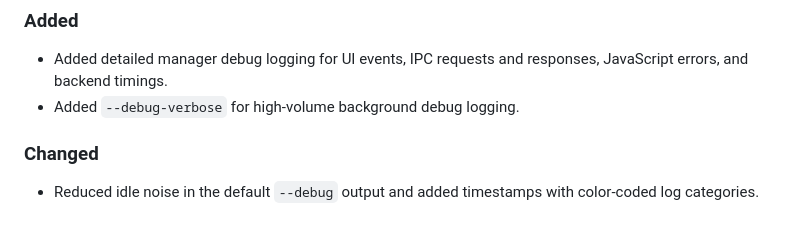
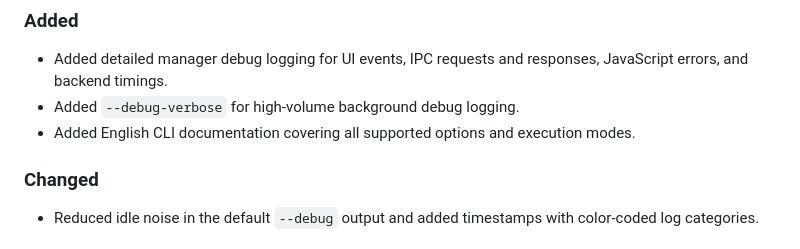
Before and after one commit to Kyreesemm/WebFlow-Runtime, a Markdown page: CHANGELOG.md, the part around the change. GitHub-like rendering.

Commit message:
Added minimal CLI documentation

```diff
--- a/CHANGELOG.md
+++ b/CHANGELOG.md
@@ -10,6 +10,7 @@ and this project adheres to [Semantic Versioning](https://semver.org/spec/v2.0.0
 ### Added
 - Added detailed manager debug logging for UI events, IPC requests and responses, JavaScript errors, and backend timings.
 - Added `--debug-verbose` for high-volume background debug logging.
+- Added English CLI documentation covering all supported options and execution modes.
 
 ### Changed
 - Reduced idle noise in the default `--debug` output and added timestamps with color-coded log categories.
```
Also changed, not shown: docs/cli.md (added, +85 -0 lines).
